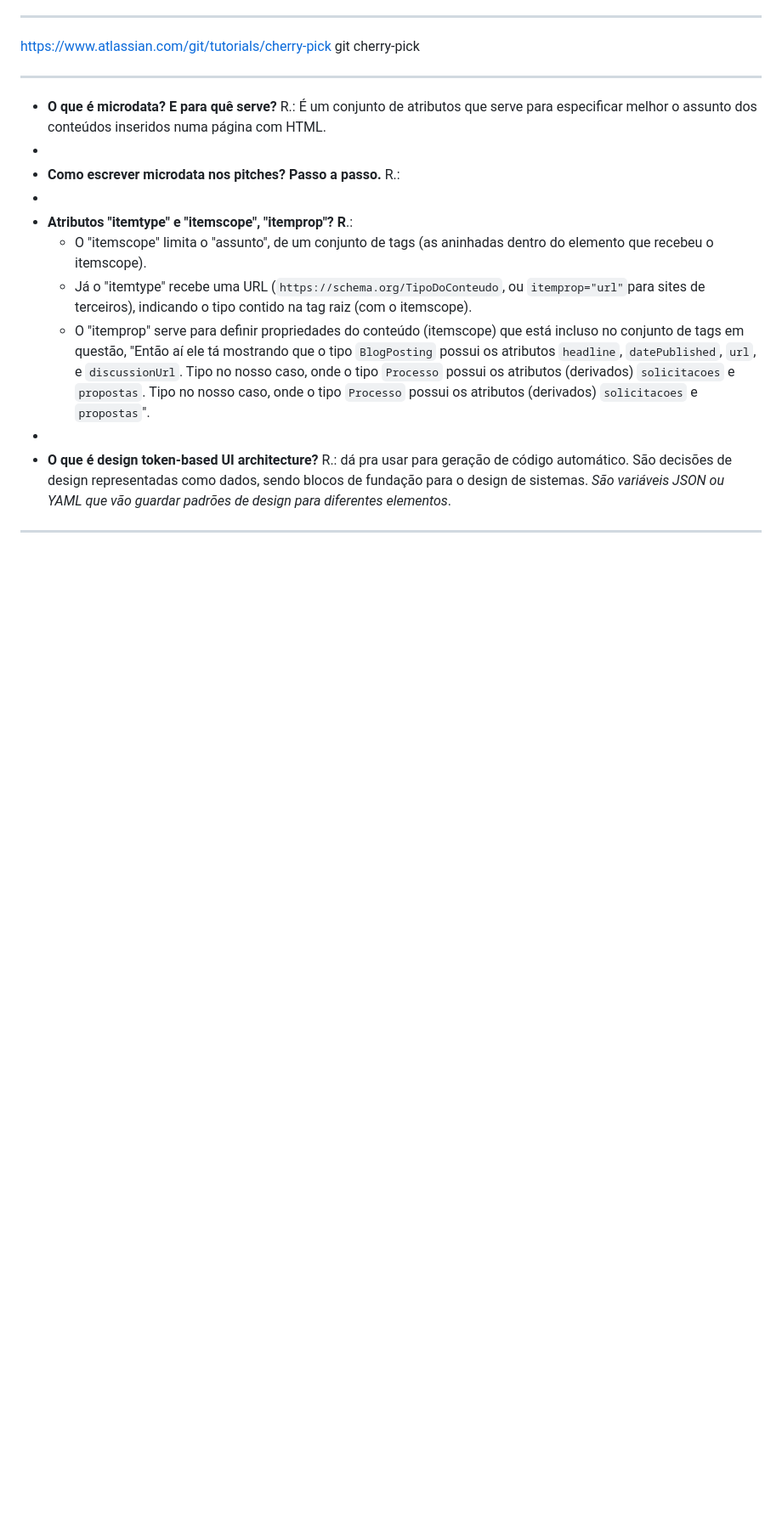
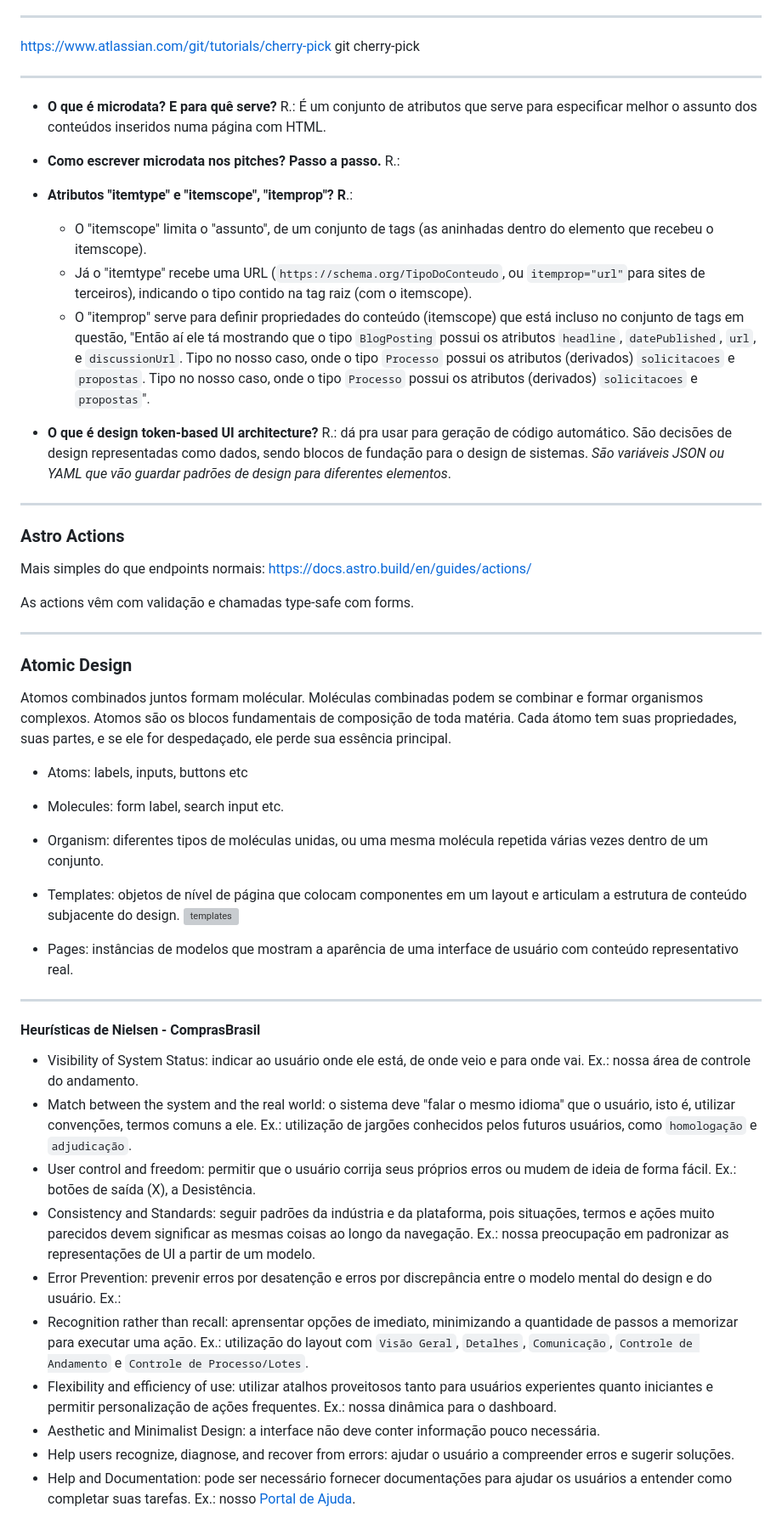
Before and after one commit to SorayaFerreira/programa-estagio-soraya, a Markdown page: temporary.md, the part around one of its changes. Shown at 85% size. Drawn GitHub-style; blank space fills up the shorter version; grey boxes are pictures that could not be loaded.

Commit message:
(update): adiciona sementes ao temporary.md

```diff
--- a/temporary.md
+++ b/temporary.md
@@ -64,14 +64,44 @@ https://www.atlassian.com/git/tutorials/cherry-pick git cherry-pick
 ------------
 
 - **O que é microdata? E para quê serve?** R.: É um conjunto de atributos que serve para especificar melhor o assunto dos conteúdos inseridos numa página com HTML.
--
+
 - **Como escrever microdata nos pitches? Passo a passo.** R.:
--
+
 - **Atributos "itemtype" e "itemscope", "itemprop"? R**.:
 	- O "itemscope" limita o "assunto", de um conjunto de tags (as aninhadas dentro do elemento que recebeu o itemscope).
 	- Já o "itemtype" recebe uma URL (`https://schema.org/TipoDoConteudo`, ou `itemprop="url"`para sites de terceiros), indicando o tipo contido na tag raiz (com o itemscope).
 	- O "itemprop" serve para definir propriedades do conteúdo (itemscope) que está incluso no conjunto de tags em questão, "Então aí ele tá mostrando que o tipo `BlogPosting` possui os atributos `headline`, `datePublished`, `url`, e `discussionUrl`. Tipo no nosso caso, onde o tipo `Processo` possui os atributos (derivados) `solicitacoes` e `propostas`. Tipo no nosso caso, onde o tipo `Processo` possui os atributos (derivados) `solicitacoes` e `propostas`".
--
+
 - **O que é design token-based UI architecture?** R.: dá pra usar para geração de código automático. São decisões de design representadas como dados, sendo blocos de fundação para o design de sistemas. _São variáveis JSON  ou YAML que vão guardar padrões de design para diferentes elementos_.
 
 -------
+### Astro Actions
+Mais simples do que endpoints normais: https://docs.astro.build/en/guides/actions/
+
+As actions vêm com validação e chamadas type-safe com forms.
+
+----
+### Atomic Design
+
+Atomos combinados juntos formam molécular. Moléculas combinadas podem se combinar e formar organismos complexos.
+Atomos são os blocos fundamentais de composição de toda matéria. Cada átomo tem suas propriedades, suas partes, e se ele for despedaçado, ele perde sua essência principal.
+- Atoms: labels, inputs, buttons etc
+- Molecules: form label, search input etc.
+- Organism: diferentes tipos de moléculas unidas, ou uma mesma molécula repetida várias vezes dentro de um conjunto.
+- Templates: objetos de nível de página que colocam componentes em um layout e articulam a estrutura de conteúdo subjacente do design.
+![templates](https://atomicdesign.bradfrost.com/images/content/template.png)
+
+- Pages: instâncias de modelos que mostram a aparência de uma interface de usuário com conteúdo representativo real.
+
+----
+#### Heurísticas de Nielsen - ComprasBrasil
+- Visibility of System Status: indicar ao usuário onde ele está, de onde veio e para onde vai. Ex.: nossa área de controle do andamento.
+- Match between the system and the real world: o sistema deve "falar o mesmo idioma" que o usuário, isto é, utilizar convenções, termos comuns a ele. Ex.: utilização de jargões conhecidos pelos futuros usuários, como `homologação` e `adjudicação`.
+- User control and freedom: permitir que o usuário corrija seus próprios erros ou mudem de ideia de forma fácil. Ex.: botões de saída (X), a Desistência.
+-  Consistency and Standards: seguir padrões da indústria e da plataforma, pois situações, termos e ações muito parecidos devem significar as mesmas coisas ao longo da navegação. Ex.: nossa preocupação em padronizar as representações de UI a partir de um modelo.
+- Error Prevention: prevenir erros por desatenção e erros por discrepância entre o modelo mental do design e do usuário. Ex.:
+- Recognition rather than recall: aprensentar opções de imediato, minimizando a quantidade de passos a memorizar para executar uma ação. Ex.: utilização do layout com `Visão Geral`, `Detalhes`, `Comunicação`, `Controle de Andamento` e `Controle de Processo/Lotes`.
+- Flexibility and efficiency of use: utilizar atalhos proveitosos tanto para usuários experientes quanto iniciantes e permitir personalização de ações frequentes. Ex.: nossa dinâmica para o dashboard.
+- Aesthetic and Minimalist Design: a interface não deve conter informação pouco necessária.
+- Help users recognize, diagnose, and recover from errors: ajudar o usuário a compreender erros e sugerir soluções.
+- Help and Documentation: pode ser necessário fornecer documentações para ajudar os usuários a entender como completar suas tarefas. Ex.: nosso [Portal de Ajuda](https://ajuda.portaldecomprasbrasil.com.br/).
```
Also changed, not shown: other parts of temporary.md (+1 -1 lines), content/operating_systems.md (+1 -0 lines).
